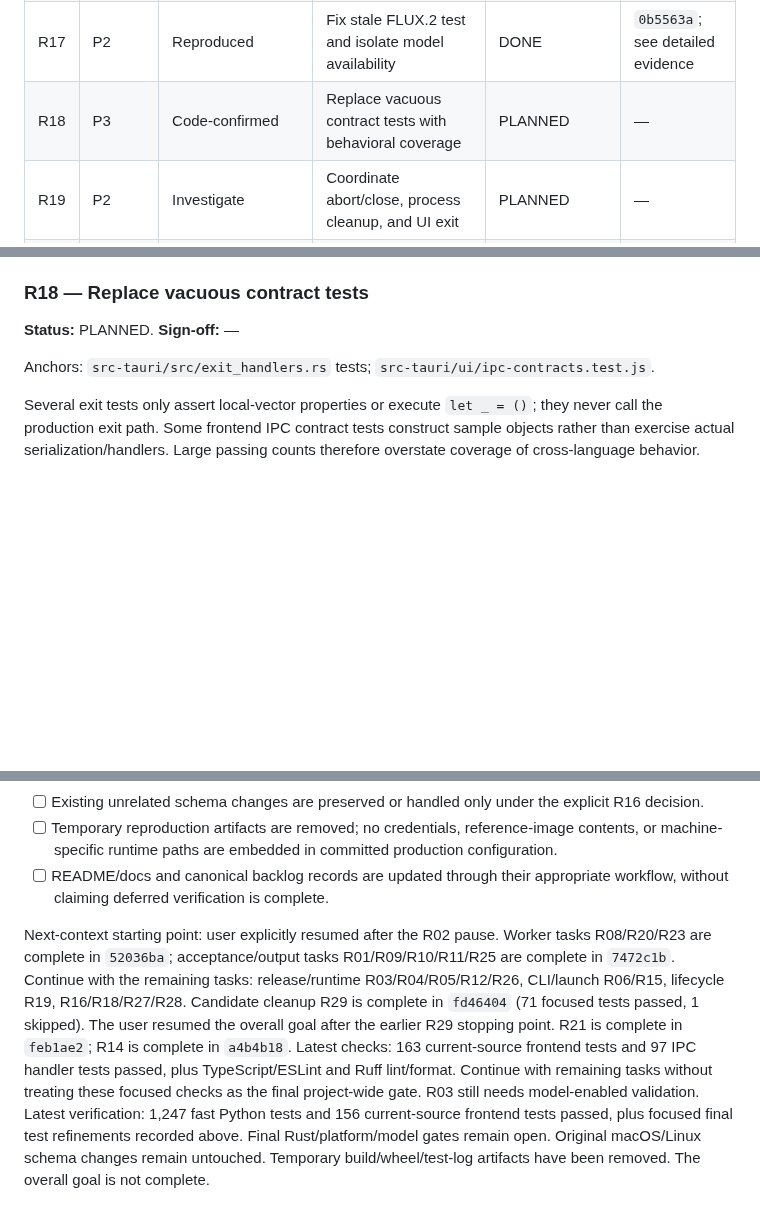
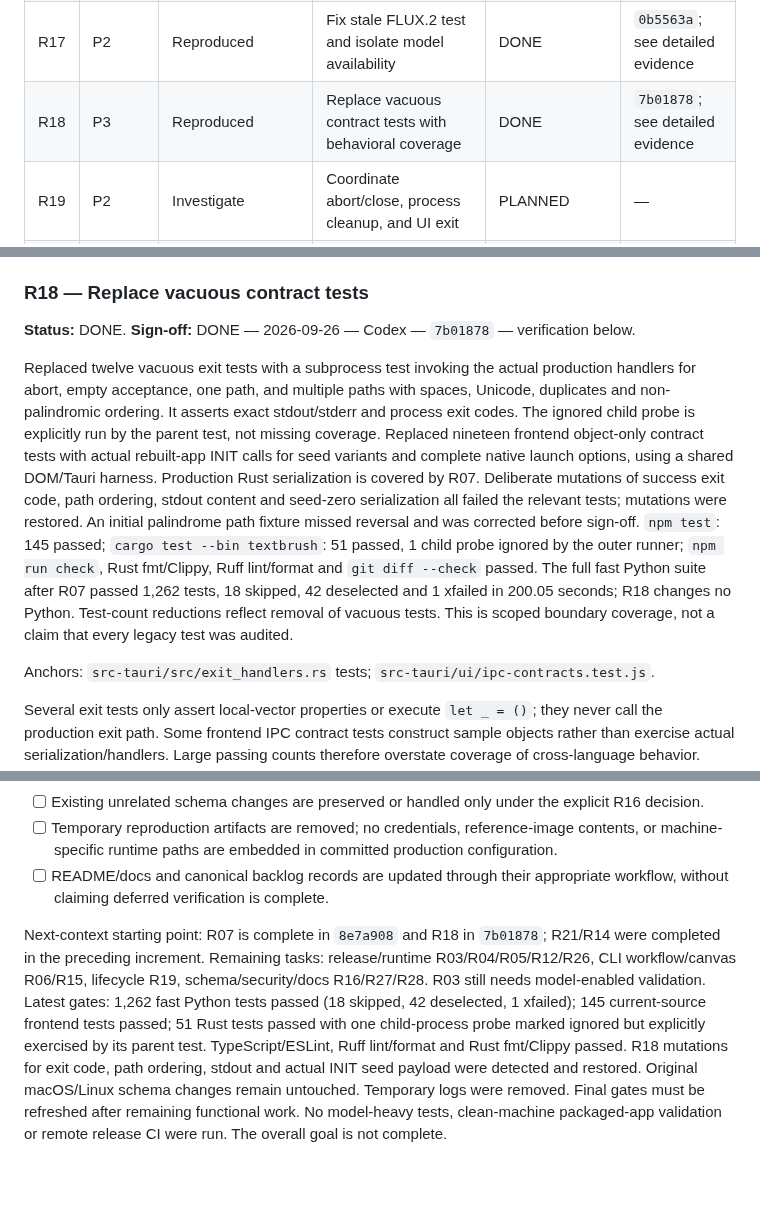
Before and after one commit to 941design/textbrush, a Markdown page: docs/review-handover-2026-09-26.md, 3 parts joined by grey strips. Drawn GitHub-style; blank space fills up the shorter version.

Commit message:
Record R18 mutation evidence and remaining delivery gates

```diff
--- a/docs/review-handover-2026-09-26.md
+++ b/docs/review-handover-2026-09-26.md
@@ -51,7 +51,7 @@ For each task replace its sign-off line with: `DONE — YYYY-MM-DD — implement
 | R15 | P2 | Code-confirmed; existing backlog | Honor CLI aspect ratio for reference-capable models | PLANNED | — |
 | R16 | P3 | Code-confirmed; existing backlog | Resolve generated-schema tracking policy | PLANNED | — |
 | R17 | P2 | Reproduced | Fix stale FLUX.2 test and isolate model availability | DONE | `0b5563a`; see detailed evidence |
-| R18 | P3 | Code-confirmed | Replace vacuous contract tests with behavioral coverage | PLANNED | — |
+| R18 | P3 | Reproduced | Replace vacuous contract tests with behavioral coverage | DONE | `7b01878`; see detailed evidence |
 | R19 | P2 | Investigate | Coordinate abort/close, process cleanup, and UI exit | PLANNED | — |
 | R20 | P2 | Investigate | Settle worker before engine unload | DONE | `52036ba`; see detailed evidence |
 | R21 | P2 | Reproduced | Await frontend event subscription before initialization | DONE | `feb1ae2`; see detailed evidence |
@@ -312,7 +312,10 @@ Acceptance: zero-reference FLUX.2 succeeds in validation/orchestration; Kontext
 
 ### R18 — Replace vacuous contract tests
 
-**Status:** PLANNED. **Sign-off:** —
+**Status:** DONE. **Sign-off:** DONE — 2026-09-26 — Codex — `7b01878` — verification below.
+
+Replaced twelve vacuous exit tests with a subprocess test invoking the actual production handlers for abort, empty acceptance, one path, and multiple paths with spaces, Unicode, duplicates and non-palindromic ordering. It asserts exact stdout/stderr and process exit codes. The ignored child probe is explicitly run by the parent test, not missing coverage. Replaced nineteen frontend object-only contract tests with actual rebuilt-app INIT calls for seed variants and complete native launch options, using a shared DOM/Tauri harness. Production Rust serialization is covered by R07. Deliberate mutations of success exit code, path ordering, stdout content and seed-zero serialization all failed the relevant tests; mutations were restored. An initial palindrome path fixture missed reversal and was corrected before sign-off. `npm test`: 145 passed; `cargo test --bin textbrush`: 51 passed, 1 child probe ignored by the outer runner; `npm run check`, Rust fmt/Clippy, Ruff lint/format and `git diff --check` passed. The full fast Python suite after R07 passed 1,262 tests, 18 skipped, 42 deselected and 1 xfailed in 200.05 seconds; R18 changes no Python. Test-count reductions reflect removal of vacuous tests. This is scoped boundary coverage, not a claim that every legacy test was audited.
+
 
 Anchors: `src-tauri/src/exit_handlers.rs` tests; `src-tauri/ui/ipc-contracts.test.js`.
 
@@ -546,4 +549,4 @@ Not executed: real-model/GPU inference, model-heavy integration tests, the compl
 - [ ] Temporary reproduction artifacts are removed; no credentials, reference-image contents, or machine-specific runtime paths are embedded in committed production configuration.
 - [ ] README/docs and canonical backlog records are updated through their appropriate workflow, without claiming deferred verification is complete.
 
-Next-context starting point: user explicitly resumed after the R02 pause. Worker tasks R08/R20/R23 are complete in `52036ba`; acceptance/output tasks R01/R09/R10/R11/R25 are complete in `7472c1b`. Continue with the remaining tasks: release/runtime R03/R04/R05/R12/R26, CLI/launch R06/R15, lifecycle R19, R16/R18/R27/R28. Candidate cleanup R29 is complete in `fd46404` (71 focused tests passed, 1 skipped). The user resumed the overall goal after the earlier R29 stopping point. R21 is complete in `feb1ae2`; R14 is complete in `a4b4b18`. Latest checks: 163 current-source frontend tests and 97 IPC handler tests passed, plus TypeScript/ESLint and Ruff lint/format. Continue with remaining tasks without treating these focused checks as the final project-wide gate. R03 still needs model-enabled validation. Latest verification: 1,247 fast Python tests and 156 current-source frontend tests passed, plus focused final test refinements recorded above. Final Rust/platform/model gates remain open. Original macOS/Linux schema changes remain untouched. Temporary build/wheel/test-log artifacts have been removed. The overall goal is not complete.
+Next-context starting point: R07 is complete in `8e7a908` and R18 in `7b01878`; R21/R14 were completed in the preceding increment. Remaining tasks: release/runtime R03/R04/R05/R12/R26, CLI workflow/canvas R06/R15, lifecycle R19, schema/security/docs R16/R27/R28. R03 still needs model-enabled validation. Latest gates: 1,262 fast Python tests passed (18 skipped, 42 deselected, 1 xfailed); 145 current-source frontend tests passed; 51 Rust tests passed with one child-process probe marked ignored but explicitly exercised by its parent test. TypeScript/ESLint, Ruff lint/format and Rust fmt/Clippy passed. R18 mutations for exit code, path ordering, stdout and actual INIT seed payload were detected and restored. Original macOS/Linux schema changes remain untouched. Temporary logs were removed. Final gates must be refreshed after remaining functional work. No model-heavy tests, clean-machine packaged-app validation or remote release CI were run. The overall goal is not complete.
```
